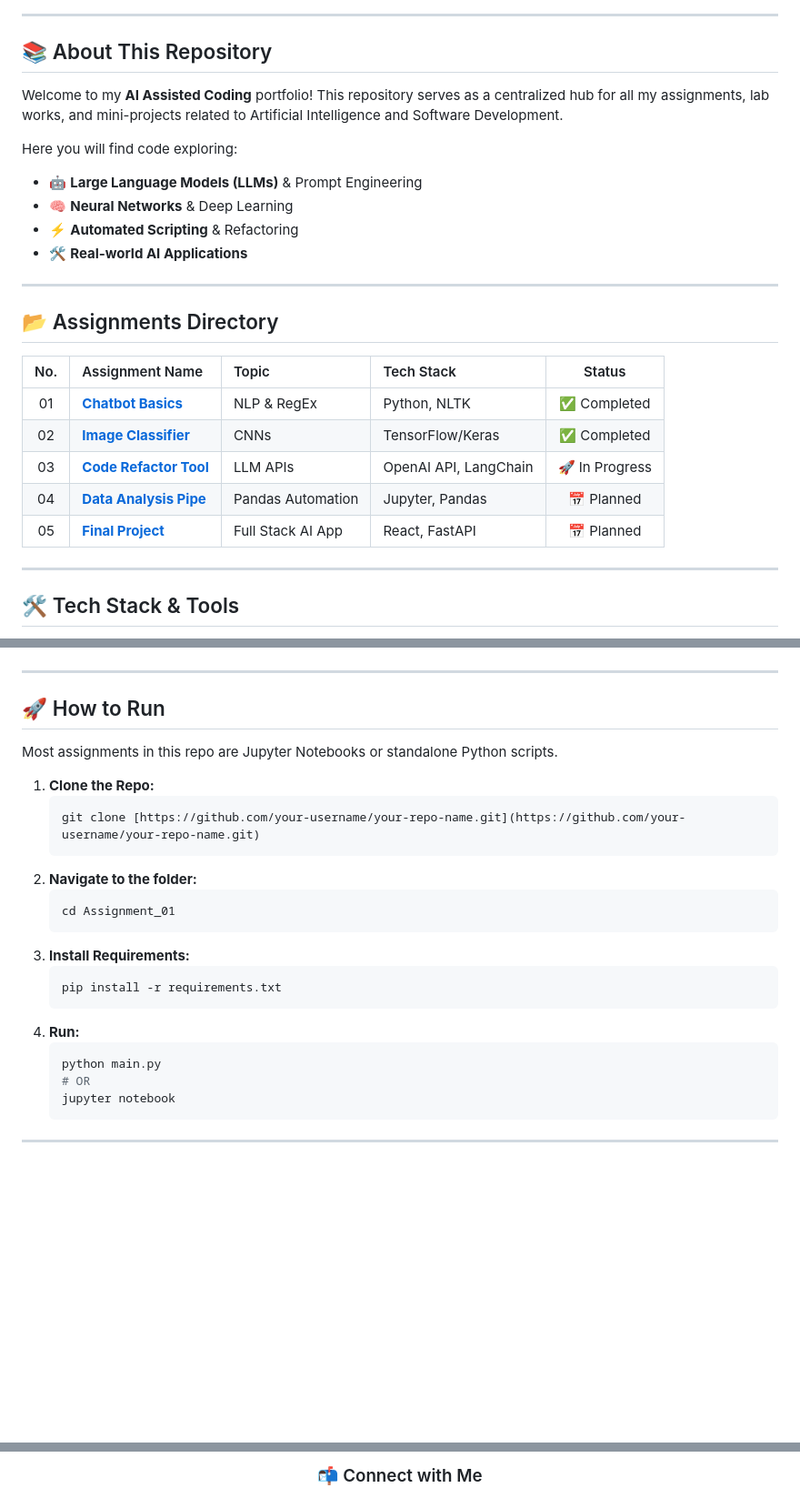
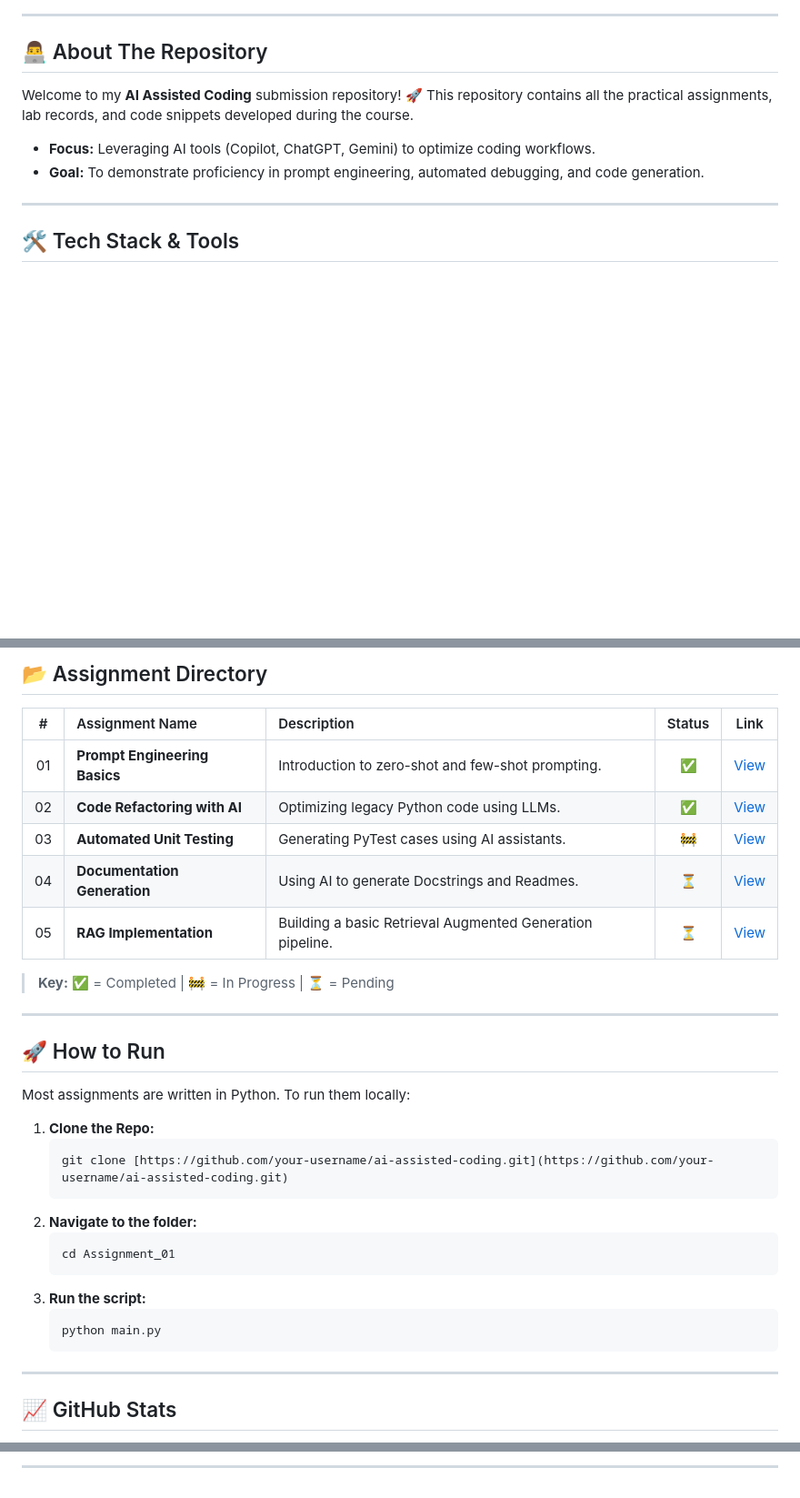
Before and after one commit to Mahesh-ch06/AIAC-LAB, a Markdown page: README.md, 3 parts joined by grey strips. Shown at 91% size. Drawn GitHub-style; blank space fills up the shorter version.

````diff
--- a/README.md
+++ b/README.md
@@ -17,27 +16,13 @@
 
 ---
 
-## 📚 About This Repository
+## 👨‍💻 About The Repository
 
-Welcome to my **AI Assisted Coding** portfolio! This repository serves as a centralized hub for all my assignments, lab works, and mini-projects related to Artificial Intelligence and Software Development.
+Welcome to my **AI Assisted Coding** submission repository! 🚀
+This repository contains all the practical assignments, lab records, and code snippets developed during the course.
 
-Here you will find code exploring:
-* 🤖 **Large Language Models (LLMs)** & Prompt Engineering
-* 🧠 **Neural Networks** & Deep Learning
-* ⚡ **Automated Scripting** & Refactoring
-* 🛠️ **Real-world AI Applications**
-
----
-
-## 📂 Assignments Directory
-
-| No. | Assignment Name | Topic | Tech Stack | Status |
-| :---: | :--- | :--- | :--- | :---: |
-| 01 | **[Chatbot Basics](./Assignment_01)** | NLP & RegEx | Python, NLTK | ✅ Completed |
-| 02 | **[Image Classifier](./Assignment_02)** | CNNs | TensorFlow/Keras | ✅ Completed |
-| 03 | **[Code Refactor Tool](./Assignment_03)** | LLM APIs | OpenAI API, LangChain | 🚀 In Progress |
-| 04 | **[Data Analysis Pipe](./Assignment_04)** | Pandas Automation | Jupyter, Pandas | 📅 Planned |
-| 05 | **[Final Project](./Final_Project)** | Full Stack AI App | React, FastAPI | 📅 Planned |
+* **Focus:** Leveraging AI tools (Copilot, ChatGPT, Gemini) to optimize coding workflows.
+* **Goal:** To demonstrate proficiency in prompt engineering, automated debugging, and code generation.
 
 ---
 
@@ -49,31 +40,37 @@ Here you will find code exploring:
 
-</div>
+## 📂 Assignment Directory
+
+| # | Assignment Name | Description | Status | Link |
+|:-:|:--- |:--- |:---:|:---:|
+| 01 | **Prompt Engineering Basics** | Introduction to zero-shot and few-shot prompting. | ✅ | [View](./Assignment_01) |
+| 02 | **Code Refactoring with AI** | Optimizing legacy Python code using LLMs. | ✅ | [View](./Assignment_02) |
+| 03 | **Automated Unit Testing** | Generating PyTest cases using AI assistants. | 🚧 | [View](./Assignment_03) |
+| 04 | **Documentation Generation** | Using AI to generate Docstrings and Readmes. | ⏳ | [View](./Assignment_04) |
+| 05 | **RAG Implementation** | Building a basic Retrieval Augmented Generation pipeline. | ⏳ | [View](./Assignment_05) |
+
+> **Key:** ✅ = Completed | 🚧 = In Progress | ⏳ = Pending
 
 ---
 
 ## 🚀 How to Run
 
-Most assignments in this repo are Jupyter Notebooks or standalone Python scripts.
+Most assignments are written in Python. To run them locally:
 
 1.  **Clone the Repo:**
     ```bash
-    git clone [https://github.com/your-username/your-repo-name.git](https://github.com/your-username/your-repo-name.git)
+    git clone [https://github.com/your-username/ai-assisted-coding.git](https://github.com/your-username/ai-assisted-coding.git)
     ```
 2.  **Navigate to the folder:**
     ```bash
     cd Assignment_01
     ```
-3.  **Install Requirements:**
-    ```bash
-    pip install -r requirements.txt
-    ```
-4.  **Run:**
+3.  **Run the script:**
     ```bash
     python main.py
-    # OR
-    jupyter notebook
     ```
 
 ---
 
+## 📈 GitHub Stats
+
 <div align="center">
@@ -80,3 +79,3 @@ Most assignments in this repo are Jupyter Notebooks or standalone Python scripts
 
-### 📬 Connect with Me
+---
 
````
Also changed, not shown: other parts of README.md (+23 -27 lines).
